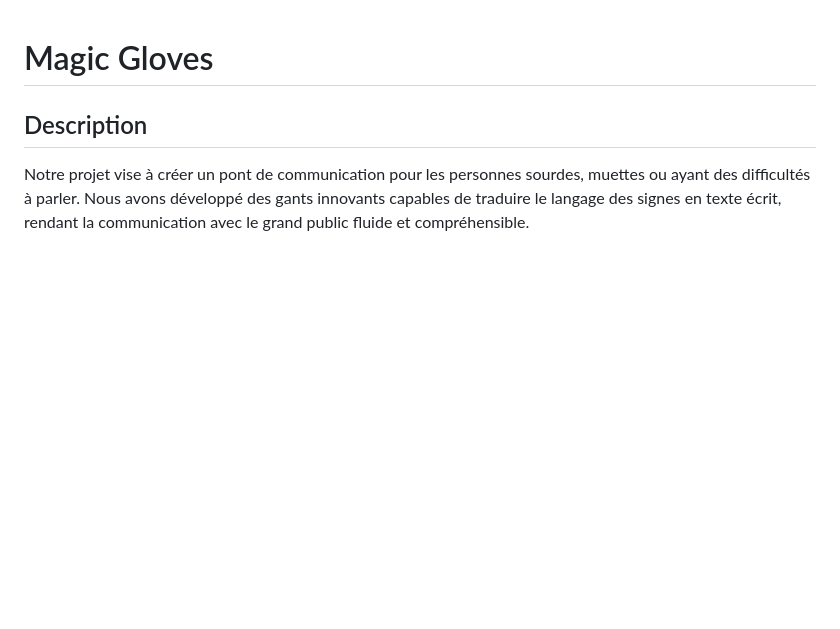
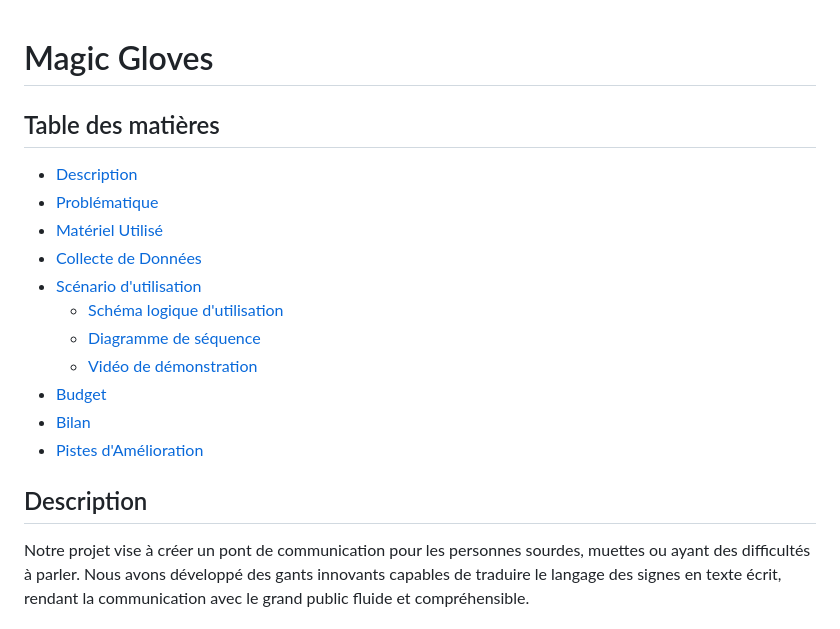
Before and after one commit to MouadFiali/magic-gloves, a Markdown page: README.md, the part around the change printed below. GitHub-like rendering; blank space fills up the shorter version.

Commit message:
Add Table of content to README.md

```diff
--- a/README.md
+++ b/README.md
@@ -1,4 +1,17 @@
 # Magic Gloves
+
+## Table des matières
+- [Description](#description)
+- [Problématique](#problématique)
+- [Matériel Utilisé](#matériel-utilisé)
+- [Collecte de Données](#collecte-de-données)
+- [Scénario d'utilisation](#scénario-dutilisation)
+    - [Schéma logique d'utilisation](#schéma-logique-dutilisation)
+    - [Diagramme de séquence](#diagramme-de-séquence)
+    - [Vidéo de démonstration](#vidéo-de-démonstration)
+- [Budget](#budget)
+- [Bilan](#bilan)
+- [Pistes d'Amélioration](#pistes-d'Amélioration)
 
 ## Description
 
```
Also changed, not shown: other parts of README.md (+1 -1 lines).
